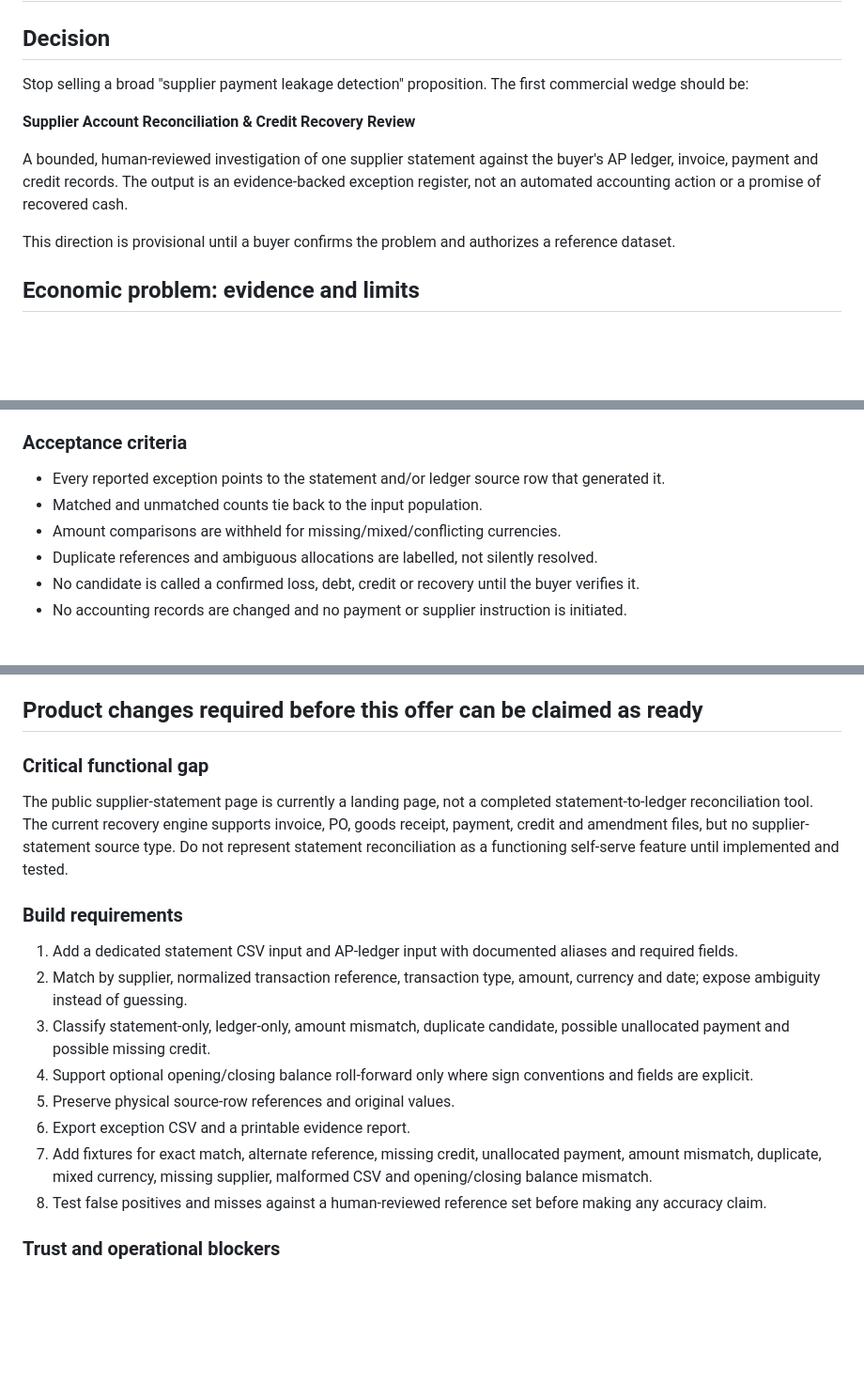
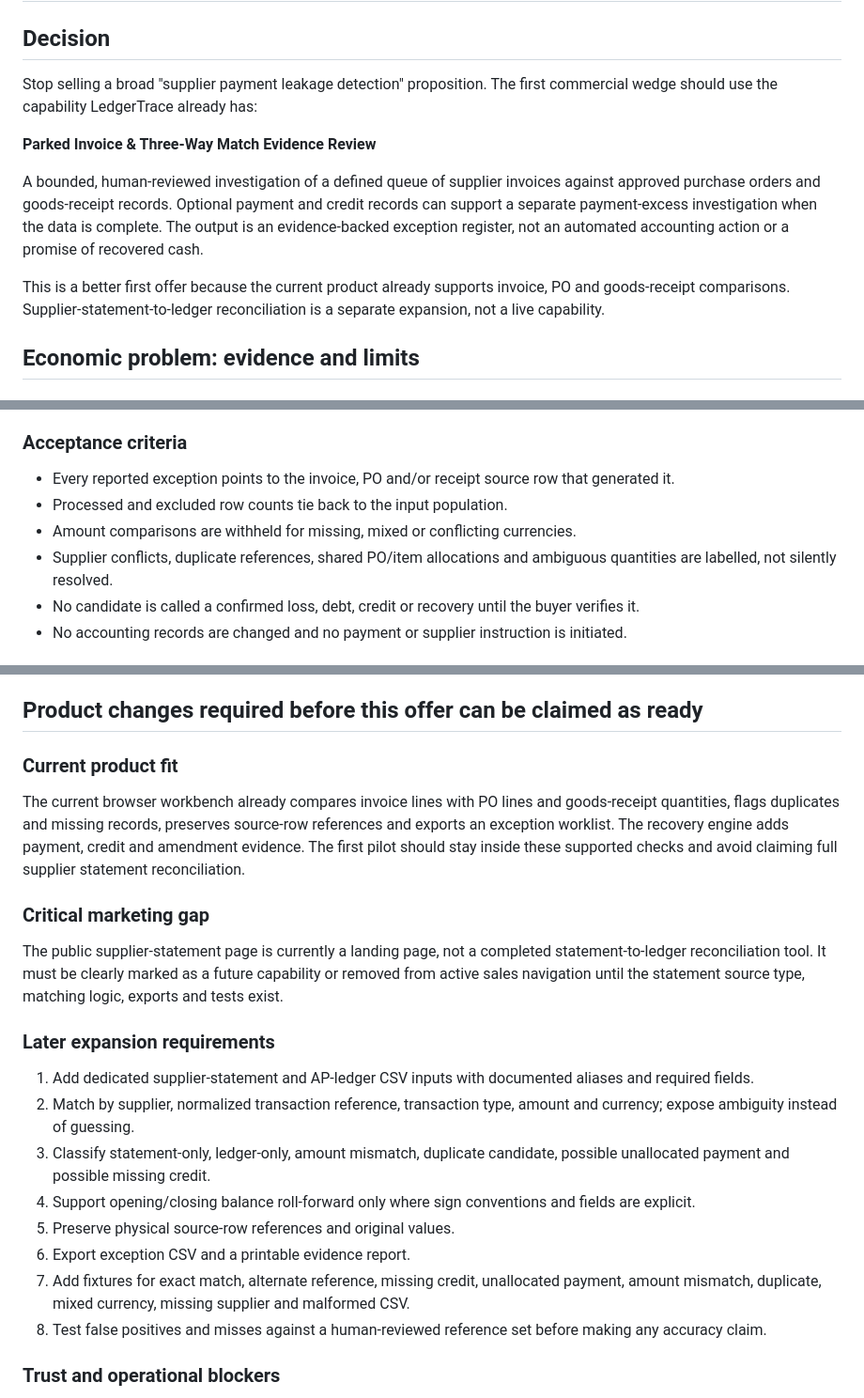
Before and after one commit to DT-09/LedgerTrace, a Markdown page: BUYER-PROOF-AND-SALES-SYSTEM-2026-11-01.md, 3 parts joined by grey strips. Shown at 94% size. GitHub-like rendering; blank space fills up the shorter version.

```diff
--- a/BUYER-PROOF-AND-SALES-SYSTEM-2026-11-01.md
+++ b/BUYER-PROOF-AND-SALES-SYSTEM-2026-11-01.md
@@ -2,13 +2,13 @@
 
 ## Decision
 
-Stop selling a broad "supplier payment leakage detection" proposition. The first commercial wedge should be:
+Stop selling a broad "supplier payment leakage detection" proposition. The first commercial wedge should use the capability LedgerTrace already has:
 
-**Supplier Account Reconciliation & Credit Recovery Review**
+**Parked Invoice & Three-Way Match Evidence Review**
 
-A bounded, human-reviewed investigation of one supplier statement against the buyer's AP ledger, invoice, payment and credit records. The output is an evidence-backed exception register, not an automated accounting action or a promise of recovered cash.
+A bounded, human-reviewed investigation of a defined queue of supplier invoices against approved purchase orders and goods-receipt records. Optional payment and credit records can support a separate payment-excess investigation when the data is complete. The output is an evidence-backed exception register, not an automated accounting action or a promise of recovered cash.
 
-This direction is provisional until a buyer confirms the problem and authorizes a reference dataset.
+This is a better first offer because the current product already supports invoice, PO and goods-receipt comparisons. Supplier-statement-to-ledger reconciliation is a separate expansion, not a live capability.
 
 ## Economic problem: evidence and limits
 
@@ -114,10 +114,10 @@ All three are researched targets only. No buying intent, decision-maker conversa
 
 ### Acceptance criteria
 
-- Every reported exception points to the statement and/or ledger source row that generated it.
-- Matched and unmatched counts tie back to the input population.
-- Amount comparisons are withheld for missing/mixed/conflicting currencies.
-- Duplicate references and ambiguous allocations are labelled, not silently resolved.
+- Every reported exception points to the invoice, PO and/or receipt source row that generated it.
+- Processed and excluded row counts tie back to the input population.
+- Amount comparisons are withheld for missing, mixed or conflicting currencies.
+- Supplier conflicts, duplicate references, shared PO/item allocations and ambiguous quantities are labelled, not silently resolved.
 - No candidate is called a confirmed loss, debt, credit or recovery until the buyer verifies it.
 - No accounting records are changed and no payment or supplier instruction is initiated.
 
@@ -140,19 +140,23 @@ Do not accept confidential financial records through the public inquiry form, or
 
 ## Product changes required before this offer can be claimed as ready
 
-### Critical functional gap
+### Current product fit
 
-The public supplier-statement page is currently a landing page, not a completed statement-to-ledger reconciliation tool. The current recovery engine supports invoice, PO, goods receipt, payment, credit and amendment files, but no supplier-statement source type. Do not represent statement reconciliation as a functioning self-serve feature until implemented and tested.
+The current browser workbench already compares invoice lines with PO lines and goods-receipt quantities, flags duplicates and missing records, preserves source-row references and exports an exception worklist. The recovery engine adds payment, credit and amendment evidence. The first pilot should stay inside these supported checks and avoid claiming full supplier statement reconciliation.
 
-### Build requirements
+### Critical marketing gap
 
-1. Add a dedicated statement CSV input and AP-ledger input with documented aliases and required fields.
-2. Match by supplier, normalized transaction reference, transaction type, amount, currency and date; expose ambiguity instead of guessing.
+The public supplier-statement page is currently a landing page, not a completed statement-to-ledger reconciliation tool. It must be clearly marked as a future capability or removed from active sales navigation until the statement source type, matching logic, exports and tests exist.
+
+### Later expansion requirements
+
+1. Add dedicated supplier-statement and AP-ledger CSV inputs with documented aliases and required fields.
+2. Match by supplier, normalized transaction reference, transaction type, amount and currency; expose ambiguity instead of guessing.
 3. Classify statement-only, ledger-only, amount mismatch, duplicate candidate, possible unallocated payment and possible missing credit.
-4. Support optional opening/closing balance roll-forward only where sign conventions and fields are explicit.
+4. Support opening/closing balance roll-forward only where sign conventions and fields are explicit.
 5. Preserve physical source-row references and original values.
 6. Export exception CSV and a printable evidence report.
-7. Add fixtures for exact match, alternate reference, missing credit, unallocated payment, amount mismatch, duplicate, mixed currency, missing supplier, malformed CSV and opening/closing balance mismatch.
+7. Add fixtures for exact match, alternate reference, missing credit, unallocated payment, amount mismatch, duplicate, mixed currency, missing supplier and malformed CSV.
 8. Test false positives and misses against a human-reviewed reference set before making any accuracy claim.
 
 ### Trust and operational blockers
```
Also changed, not shown: other parts of BUYER-PROOF-AND-SALES-SYSTEM-2026-11-01.md (+31 -31 lines).
